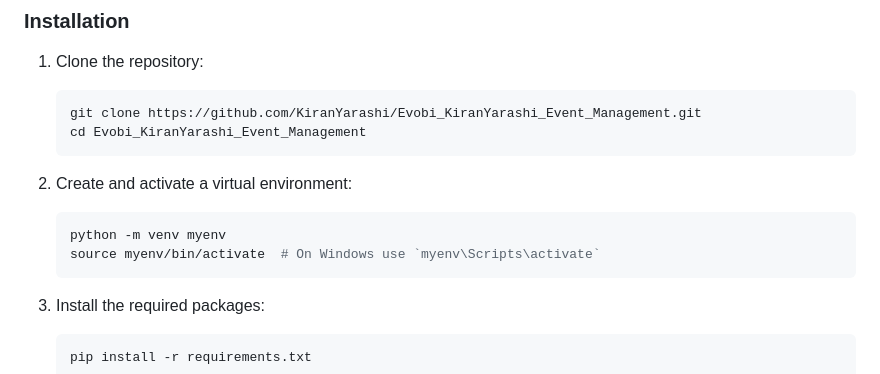
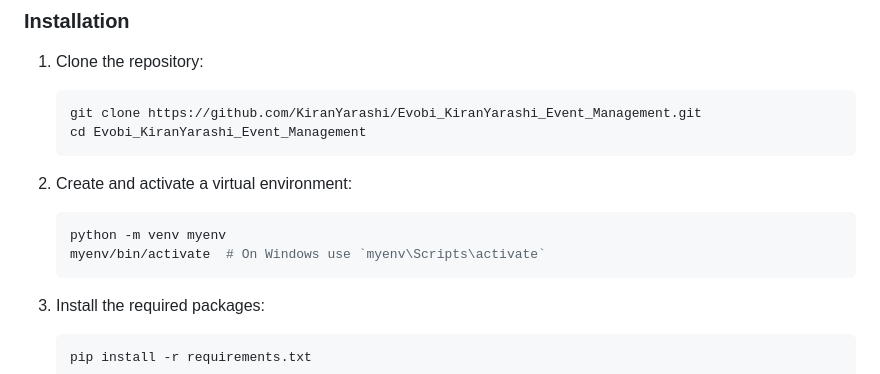
Before and after one commit to KiranYarashi/Evobi_KiranYarashi_Event_Management, a Markdown page: README.md, the part around the change. GitHub-like rendering.

````diff
--- a/README.md
+++ b/README.md
@@ -19,7 +19,7 @@
 2. Create and activate a virtual environment:
     ```sh
     python -m venv myenv
-    source myenv/bin/activate  # On Windows use `myenv\Scripts\activate`
+    myenv/bin/activate  # On Windows use `myenv\Scripts\activate`
     ```
 
 3. Install the required packages:
````
